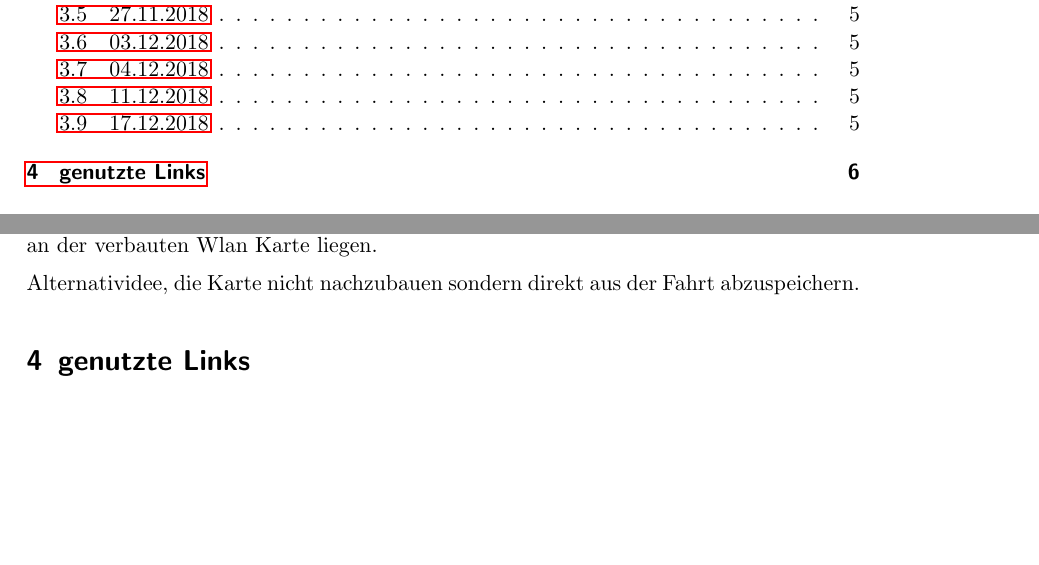
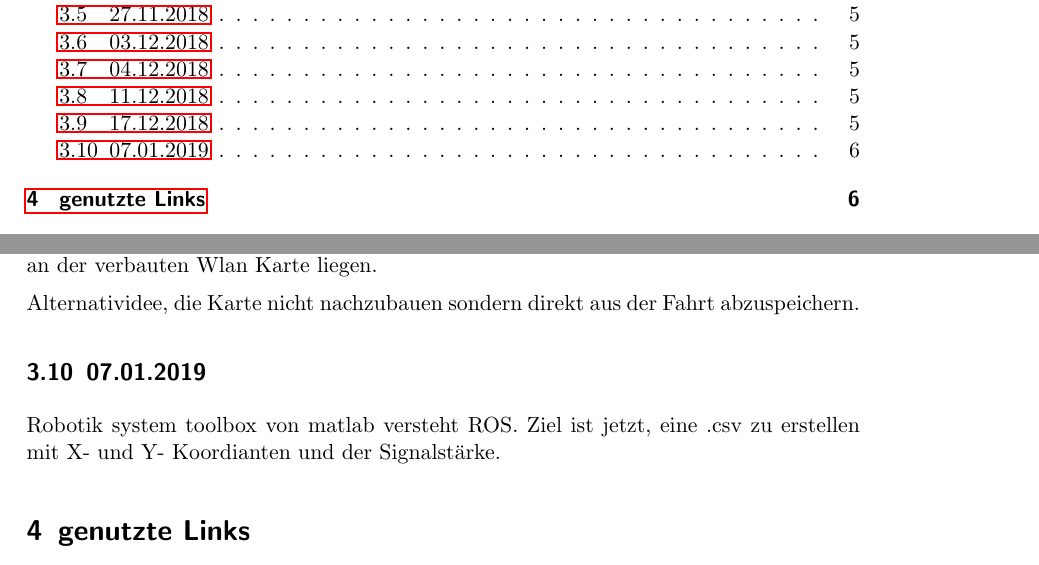
Before and after one commit to fzirker/wlan-pioneer, a LaTeX document (doku/AMR_Projekt.tex): two parts of pages 1 and 6 of 6, joined at a grey line, cut so that both start at the same text, the shorter picture padded with empty space. Compiled offline with pdfLaTeX.

Commit message:
Tagesdoku 07.01

```diff
--- a/doku/AMR_Projekt.tex
+++ b/doku/AMR_Projekt.tex
@@ -167,6 +167,9 @@ Probleme, die Signalstärke aus dem Launchfile zu bekommen. Bei einer Probefahrt
 
 Alternatividee, die Karte nicht nachzubauen sondern direkt aus der Fahrt abzuspeichern.
 
+\subsection{07.01.2019}
+Robotik system toolbox von matlab versteht ROS. Ziel ist jetzt, eine .csv zu erstellen mit X- und Y- Koordianten und der Signalstärke.
+
 \section{genutzte Links}
 \begin{itemize}
 	\item \url{http://wiki.ros.org/p2os/Tutorials/Getting%20Started%20with%20p2os}
```
